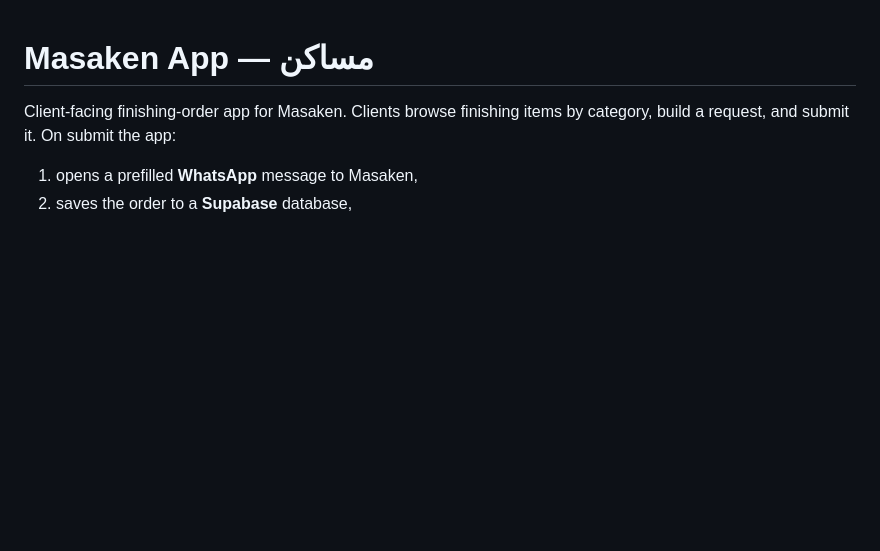
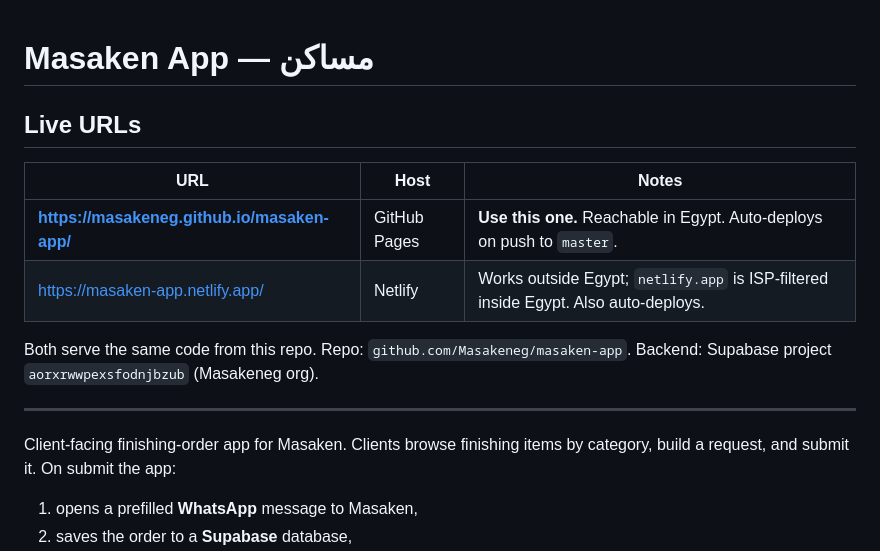
Before and after one commit to Masakeneg/masaken-app, a Markdown page: README.md, the part around the change. Drawn GitHub-style; blank space fills up the shorter version.

Commit message:
README: add live URLs (GitHub Pages primary, Netlify secondary)
Co-Authored-By: Claude Sonnet 5 <noreply@anthropic.com>

```diff
--- a/README.md
+++ b/README.md
@@ -1,4 +1,16 @@
 # Masaken App — مساكن
+
+## Live URLs
+
+| URL | Host | Notes |
+|-----|------|-------|
+| **https://masakeneg.github.io/masaken-app/** | GitHub Pages | **Use this one.** Reachable in Egypt. Auto-deploys on push to `master`. |
+| https://masaken-app.netlify.app/ | Netlify | Works outside Egypt; `netlify.app` is ISP-filtered inside Egypt. Also auto-deploys. |
+
+Both serve the same code from this repo. Repo: `github.com/Masakeneg/masaken-app`.
+Backend: Supabase project `aorxrwwpexsfodnjbzub` (Masakeneg org).
+
+---
 
 Client-facing finishing-order app for Masaken. Clients browse finishing items by
 category, build a request, and submit it. On submit the app:
```
